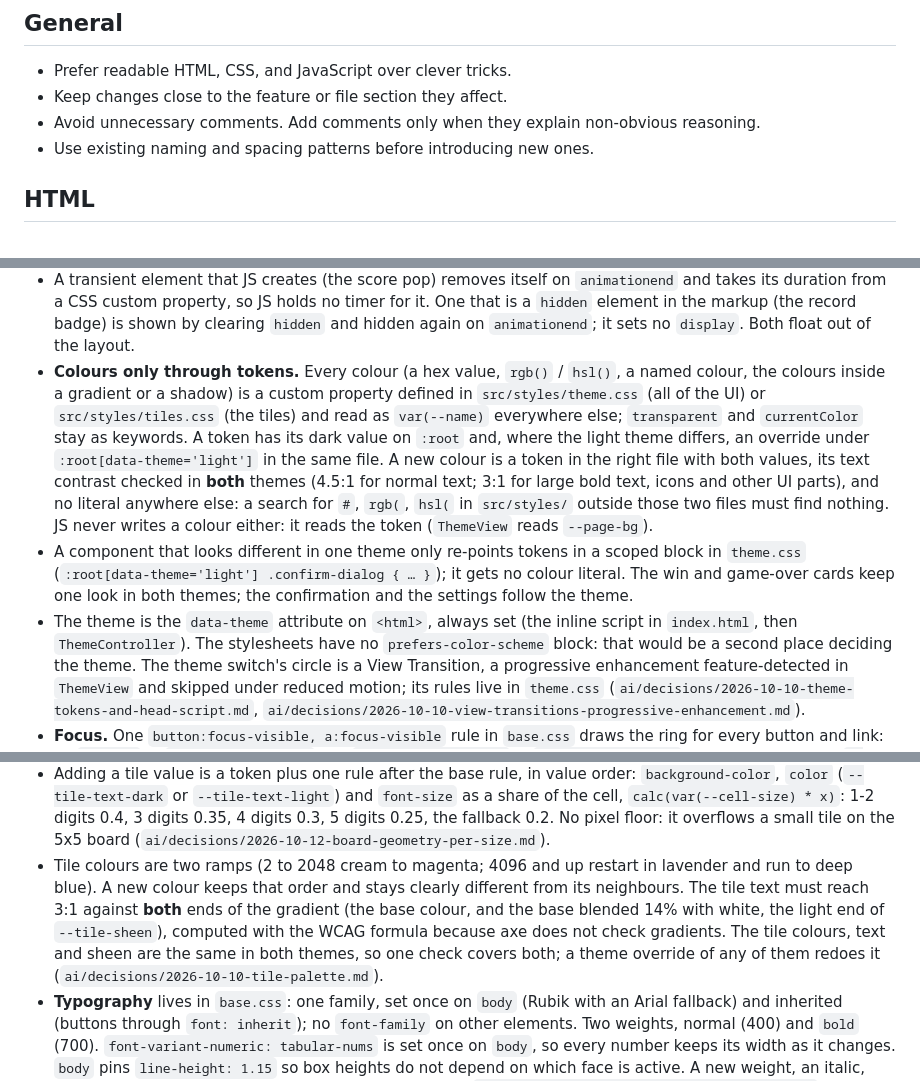
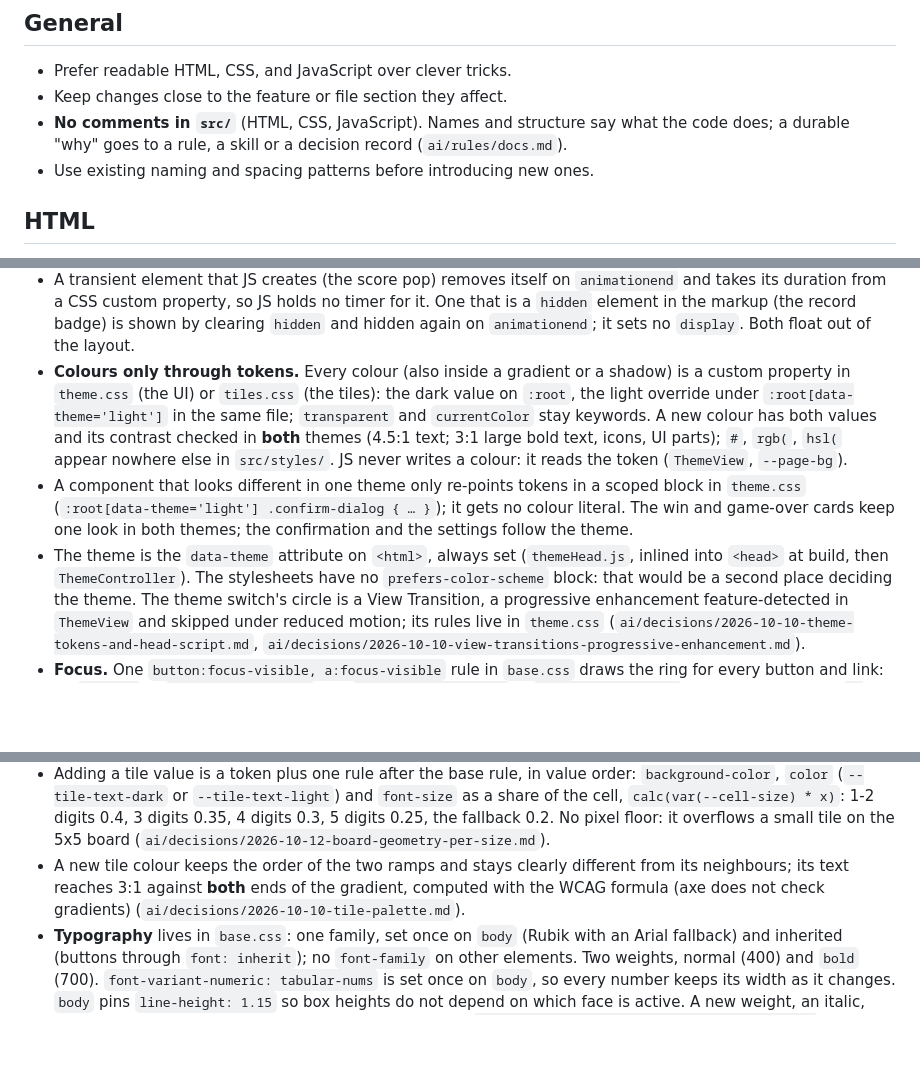
Before and after one commit to serlisovyk/2048, a Markdown page: ai/rules/style.md, 3 parts joined by grey strips. Rendered like a GitHub page; blank space fills up the shorter version.

Commit message:
docs: one no-comments rule and a shorter style rule after the JS and CSS refactors
Co-Authored-By: Claude Opus 5.5 <noreply@anthropic.com>

```diff
--- a/ai/rules/style.md
+++ b/ai/rules/style.md
@@ -4,8 +4,8 @@
 
 - Prefer readable HTML, CSS, and JavaScript over clever tricks.
 - Keep changes close to the feature or file section they affect.
-- Avoid unnecessary comments. Add comments only when they explain non-obvious
-  reasoning.
+- **No comments in `src/`** (HTML, CSS, JavaScript). Names and structure say what the code does; a
+  durable "why" goes to a rule, a skill or a decision record (`ai/rules/docs.md`).
 - Use existing naming and spacing patterns before introducing new ones.
 
 ## HTML
@@ -70,22 +68,18 @@
   takes its duration from a CSS custom property, so JS holds no timer for it. One that is a
   `hidden` element in the markup (the record badge) is shown by clearing `hidden` and hidden
   again on `animationend`; it sets no `display`. Both float out of the layout.
-- **Colours only through tokens.** Every colour (a hex value, `rgb()` / `hsl()`, a named
-  colour, the colours inside a gradient or a shadow) is a custom property defined in
-  `src/styles/theme.css` (all of the UI) or `src/styles/tiles.css` (the tiles) and read as
-  `var(--name)` everywhere else; `transparent` and `currentColor` stay as keywords. A token
-  has its dark value on `:root` and, where the light theme differs, an override under
-  `:root[data-theme='light']` in the same file. A new colour is a token in the right file
-  with both values, its text contrast checked in **both** themes (4.5:1 for normal text; 3:1
-  for large bold text, icons and other UI parts), and no literal anywhere else: a search for
-  `#`, `rgb(`, `hsl(` in `src/styles/` outside those two files must find nothing. JS never
-  writes a colour either: it reads the token (`ThemeView` reads `--page-bg`).
+- **Colours only through tokens.** Every colour (also inside a gradient or a shadow) is a custom
+  property in `theme.css` (the UI) or `tiles.css` (the tiles): the dark value on `:root`, the
+  light override under `:root[data-theme='light']` in the same file; `transparent` and
+  `currentColor` stay keywords. A new colour has both values and its contrast checked in **both**
+  themes (4.5:1 text; 3:1 large bold text, icons, UI parts); `#`, `rgb(`, `hsl(` appear nowhere
+  else in `src/styles/`. JS never writes a colour: it reads the token (`ThemeView`, `--page-bg`).
 - A component that looks different in one theme only re-points tokens in a scoped block in
   `theme.css` (`:root[data-theme='light'] .confirm-dialog { … }`); it gets no colour literal. The
   win and game-over cards keep one look in both themes; the confirmation and the settings follow
   the theme.
-- The theme is the `data-theme` attribute on `<html>`, always set (the inline script in
-  `index.html`, then `ThemeController`). The stylesheets have no `prefers-color-scheme`
+- The theme is the `data-theme` attribute on `<html>`, always set (`themeHead.js`, inlined
+  into `<head>` at build, then `ThemeController`). The stylesheets have no `prefers-color-scheme`
   block: that would be a second place deciding the theme. The theme switch's circle is a
   View Transition, a progressive enhancement feature-detected in `ThemeView` and skipped
   under reduced motion; its rules live in `theme.css`
@@ -119,13 +113,9 @@
   as a share of the cell, `calc(var(--cell-size) * x)`: 1-2 digits 0.4, 3 digits 0.35,
   4 digits 0.3, 5 digits 0.25, the fallback 0.2. No pixel floor: it overflows a small tile
   on the 5x5 board (`ai/decisions/2026-10-12-board-geometry-per-size.md`).
-- Tile colours are two ramps (2 to 2048 cream to magenta; 4096 and up restart in lavender
-  and run to deep blue). A new colour keeps that order and stays clearly different from its
-  neighbours. The tile text must reach 3:1 against **both** ends of the gradient (the base
-  colour, and the base blended 14% with white, the light end of `--tile-sheen`), computed
-  with the WCAG formula because axe does not check gradients. The tile colours, text and
-  sheen are the same in both themes, so one check covers both; a theme override of any of
-  them redoes it (`ai/decisions/2026-10-10-tile-palette.md`).
+- A new tile colour keeps the order of the two ramps and stays clearly different from its
+  neighbours; its text reaches 3:1 against **both** ends of the gradient, computed with the
+  WCAG formula (axe does not check gradients) (`ai/decisions/2026-10-10-tile-palette.md`).
 - **Typography** lives in `base.css`: one family, set once on `body` (Rubik with an Arial
   fallback) and inherited (buttons through `font: inherit`); no `font-family` on other
   elements. Two weights, normal (400) and `bold` (700). `font-variant-numeric: tabular-nums`
```
Also changed, not shown: other parts of ai/rules/style.md (+1 -5 lines).
